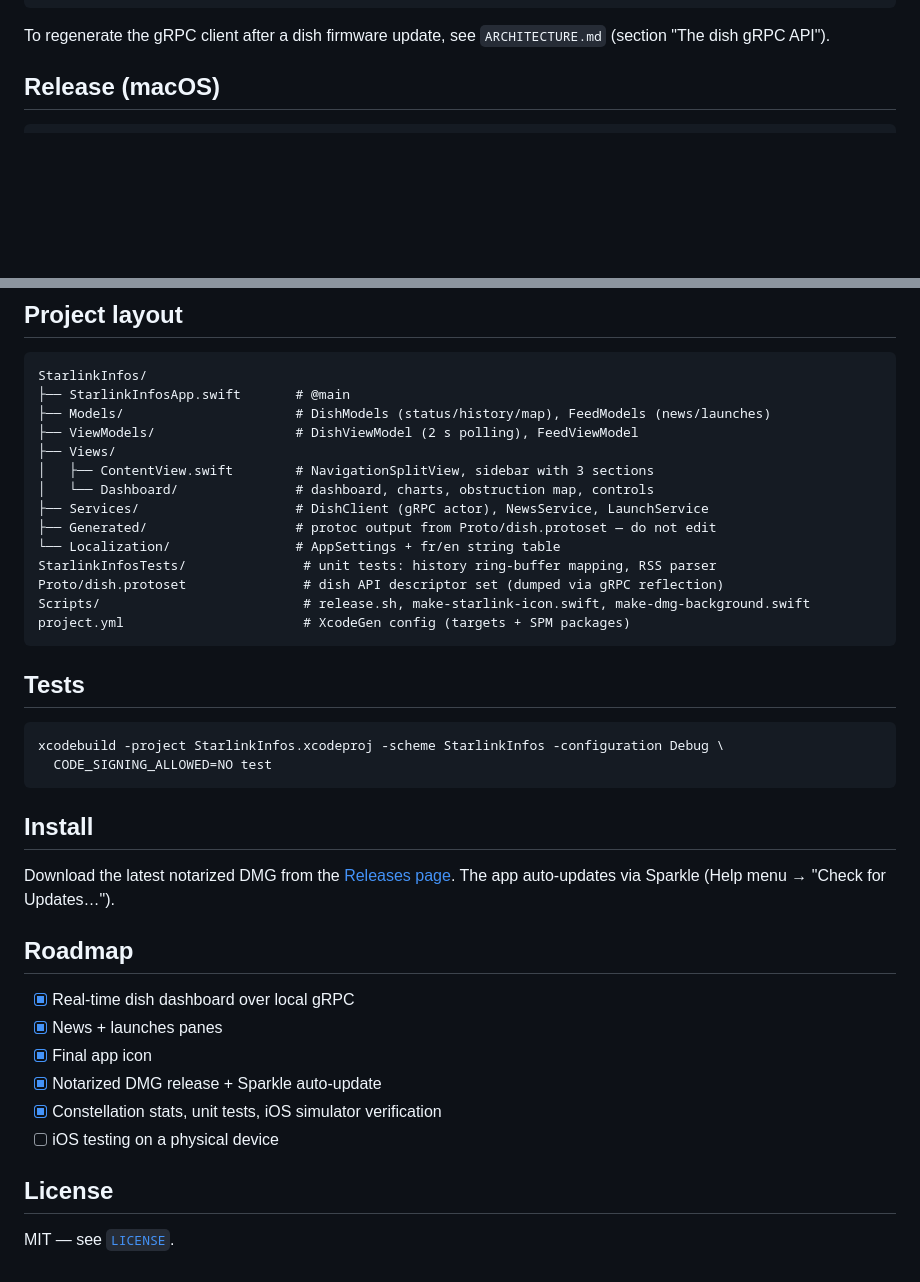
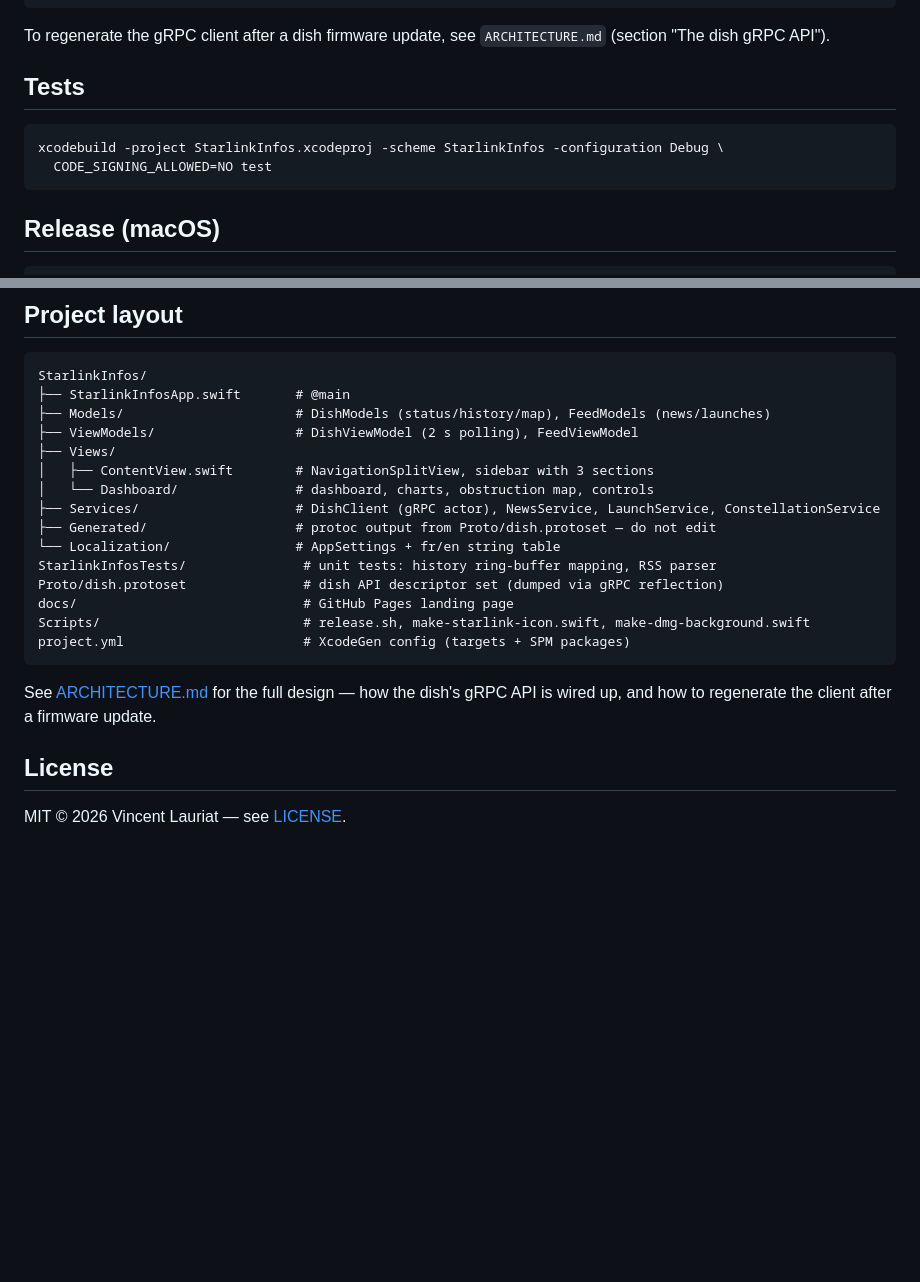
Before and after one commit to vincentlauriat/StarlinkInfos, a Markdown page: README.md, 2 parts joined by grey strips. GitHub-like rendering; blank space fills up the shorter version.

````diff
--- a/README.md
+++ b/README.md
@@ -33,6 +73,13 @@ open StarlinkInfos.xcodeproj # macOS: scheme StarlinkInfos — iOS: scheme Starl
 
 To regenerate the gRPC client after a dish firmware update, see `ARCHITECTURE.md`
 (section "The dish gRPC API").
+
+## Tests
+
+```bash
+xcodebuild -project StarlinkInfos.xcodeproj -scheme StarlinkInfos -configuration Debug \
+  CODE_SIGNING_ALLOWED=NO test
+```
 
 ## Release (macOS)
 
@@ -50,37 +97,19 @@ StarlinkInfos/
 ├── Views/
 │   ├── ContentView.swift        # NavigationSplitView, sidebar with 3 sections
 │   └── Dashboard/               # dashboard, charts, obstruction map, controls
-├── Services/                    # DishClient (gRPC actor), NewsService, LaunchService
+├── Services/                    # DishClient (gRPC actor), NewsService, LaunchService, ConstellationService
 ├── Generated/                   # protoc output from Proto/dish.protoset — do not edit
 └── Localization/                # AppSettings + fr/en string table
 StarlinkInfosTests/               # unit tests: history ring-buffer mapping, RSS parser
 Proto/dish.protoset               # dish API descriptor set (dumped via gRPC reflection)
+docs/                             # GitHub Pages landing page
 Scripts/                          # release.sh, make-starlink-icon.swift, make-dmg-background.swift
 project.yml                       # XcodeGen config (targets + SPM packages)
 ```
 
-## Tests
-
-```bash
-xcodebuild -project StarlinkInfos.xcodeproj -scheme StarlinkInfos -configuration Debug \
-  CODE_SIGNING_ALLOWED=NO test
-```
-
-## Install
-
-Download the latest notarized DMG from the
-[Releases page](https://github.com/vincentlauriat/StarlinkInfos/releases). The app
-auto-updates via Sparkle (Help menu → "Check for Updates…").
-
-## Roadmap
-
-- [x] Real-time dish dashboard over local gRPC
-- [x] News + launches panes
-- [x] Final app icon
-- [x] Notarized DMG release + Sparkle auto-update
-- [x] Constellation stats, unit tests, iOS simulator verification
-- [ ] iOS testing on a physical device
+See [ARCHITECTURE.md](ARCHITECTURE.md) for the full design — how the dish's gRPC API
+is wired up, and how to regenerate the client after a firmware update.
 
 ## License
 
-MIT — see [`LICENSE`](LICENSE).
+MIT © 2026 Vincent Lauriat — see [LICENSE](LICENSE).
````
Also changed, not shown: other parts of README.md (+59 -19 lines), docs/screenshots/dashboard.png (added), docs/screenshots/ios.png (added), docs/screenshots/news.png (added), docs/screenshots/obstruction-map.png (added), 1 other file.
